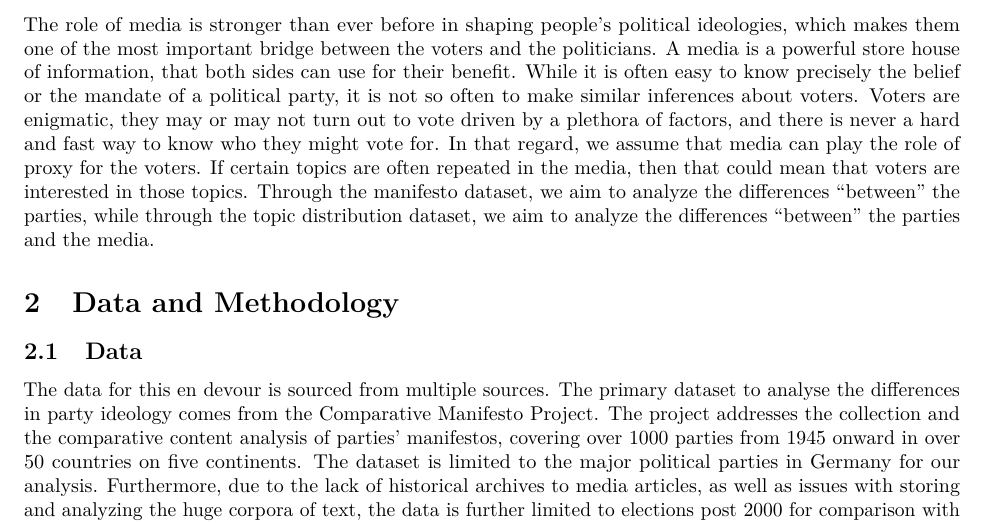
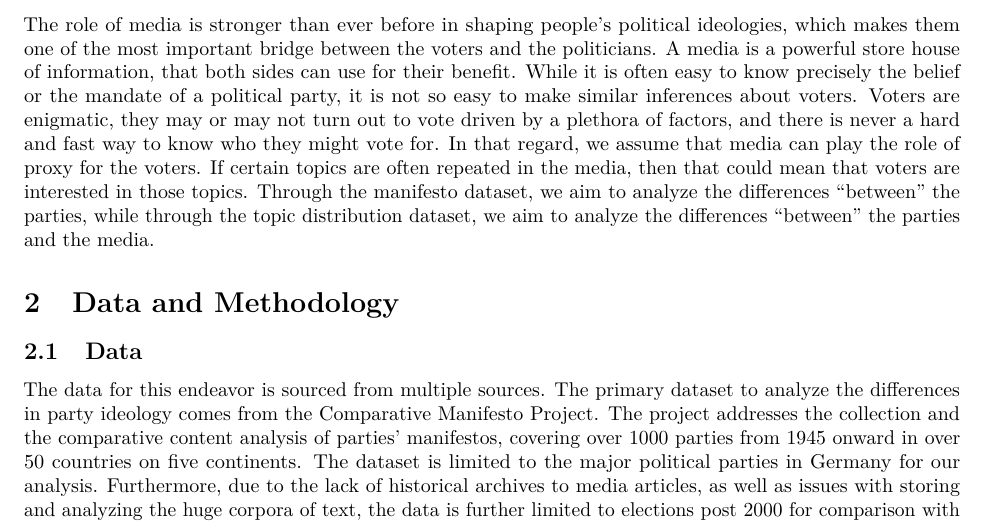
Before and after one commit to devvartpoddar/QCA_Final_Project, an R Markdown document (Final_Manifesto.Rmd): part of page 2 of 6, cut so that both start at the same text. Rendered offline with R 4.5, knitr and Pandoc, then LaTeX, with nearby package versions; some code elsewhere in the file could not run offline.

Commit message:
more grammar and spelling

```diff
--- a/Final_Manifesto.Rmd
+++ b/Final_Manifesto.Rmd
@@ -48,13 +48,13 @@ df2 <- df1 %>%
 
 In this paper, we aim to understand the intricate relationship between the political parties and the voters based on the topics that political parties often use as a means to incentivize voters. From a more philosophical standpoint, different political parties are entities with similar goals but different means of achieving them. These means can be construed as the mandates of these parties. For example, the mandate of left-wing parties is to achieve social and economic justice through government intervention and welfare systems, while that of right-wing parties is to achieve social and economic justice through less intervention and allowing the market to function freely. While taking up these different approaches (means), the parties often reach out to the voters through a selection of ideas, topics, and verbiage that is unique to their philosophy. In this paper, we analyze these "contents" of political rhetoric of three main German national parties. We will use the Manifesto Dataset to first see the differences between the three parties in terms of different social and political agendas over the years. Second, we will see which topics do these parties use frequently in order appeal to the voters. Then, we will combine this data with the topic distribution dataset obtained from newspaper articles to analyze the role of media in facilitating the interaction between political parties and voters.
 
-The role of media is stronger than ever before in shaping people's political ideologies, which makes them one of the most important bridge between the voters and the politicians. A media is a powerful store house of information, that both sides can use for their benefit. While it is often easy to know precisely the belief or the mandate of a political party, it is not so often to make similar inferences about voters. Voters are enigmatic, they may or may not turn out to vote driven by a plethora of factors, and there is never a hard and fast way to know who they might vote for. In that regard, we assume that media can play the role of proxy for the voters. If certain topics are often repeated in the media, then that could mean that voters are interested in those topics. Through the manifesto dataset, we aim to analyze the differences "between" the parties, while through the topic distribution dataset, we aim to analyze the differences "between" the parties and the media.
+The role of media is stronger than ever before in shaping people's political ideologies, which makes them one of the most important bridge between the voters and the politicians. A media is a powerful store house of information, that both sides can use for their benefit. While it is often easy to know precisely the belief or the mandate of a political party, it is not so easy to make similar inferences about voters. Voters are enigmatic, they may or may not turn out to vote driven by a plethora of factors, and there is never a hard and fast way to know who they might vote for. In that regard, we assume that media can play the role of proxy for the voters. If certain topics are often repeated in the media, then that could mean that voters are interested in those topics. Through the manifesto dataset, we aim to analyze the differences "between" the parties, while through the topic distribution dataset, we aim to analyze the differences "between" the parties and the media.
 
 # Data and Methodology
 
 ## Data
 
-The data for this en devour is sourced from multiple sources. The primary dataset to analyse the differences in party ideology comes from the Comparative Manifesto Project. The project addresses the collection and the comparative content analysis of parties' manifestos, covering over 1000 parties from 1945 onward in over 50 countries on five continents. The dataset is limited to the major political parties in Germany for our analysis. Furthermore, due to the lack of historical archives to media articles, as well as issues with storing and analyzing the huge corpora of text, the data is further limited to elections post 2000 for comparison with trends in media.
+The data for this endeavor is sourced from multiple sources. The primary dataset to analyze the differences in party ideology comes from the Comparative Manifesto Project. The project addresses the collection and the comparative content analysis of parties' manifestos, covering over 1000 parties from 1945 onward in over 50 countries on five continents. The dataset is limited to the major political parties in Germany for our analysis. Furthermore, due to the lack of historical archives to media articles, as well as issues with storing and analyzing the huge corpora of text, the data is further limited to elections post 2000 for comparison with trends in media.
 
 Dataset for media is collected from scraping Der Spiegel, a daily left-leaning German news publisher. Der Spiegel is unique in their free access to their archives as well as their pre-categorization of the news articles. All articles on Der Spiegel are categorized into topics such as politics, sports, culture ..., with the topic of politics being further categorized into domestic and international political news. The pre-processing of data into broad categories, allows us to focus on collecting only the relevant dataset towards our analysis, without the risk of bias. Thus, we scrape all article which relate to domestic politics from 2000 onward.
 
```
